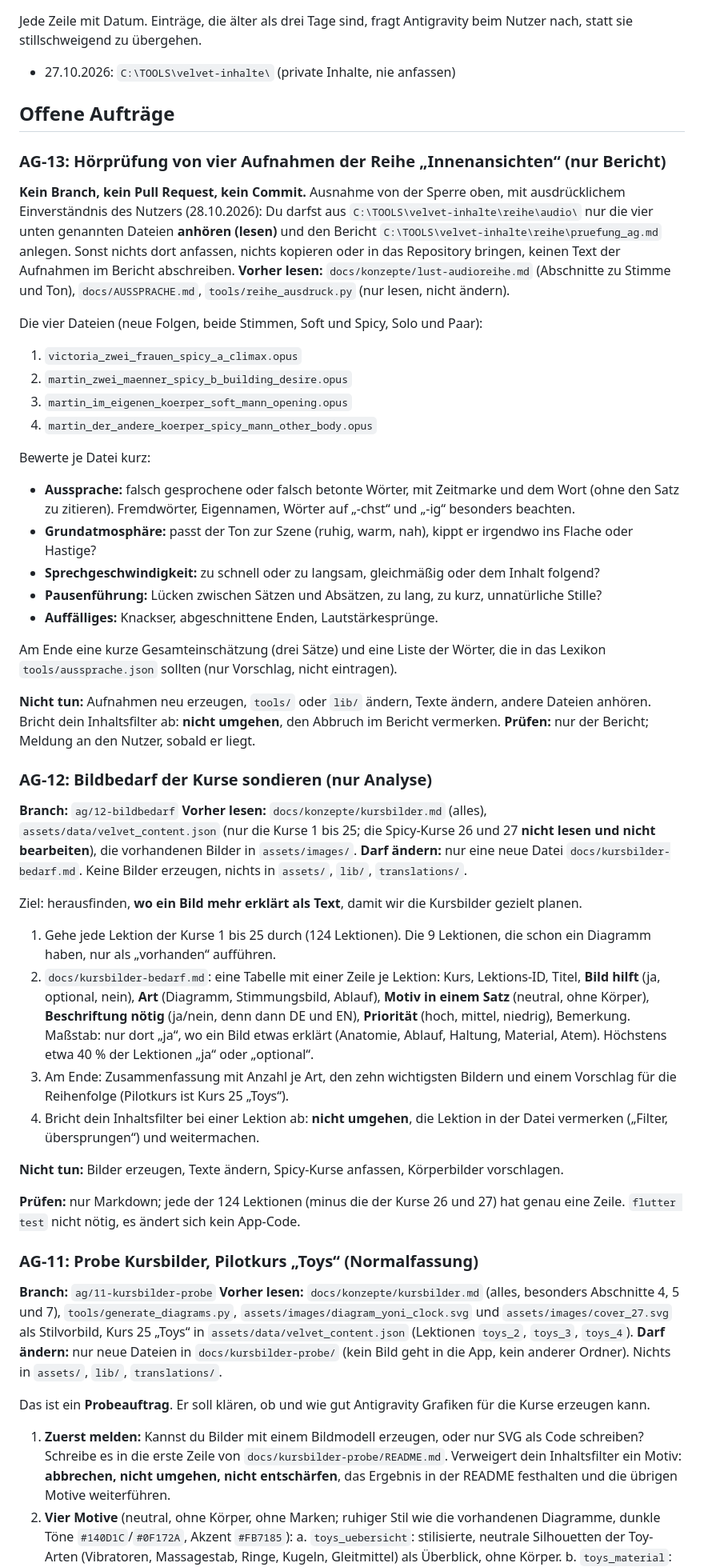
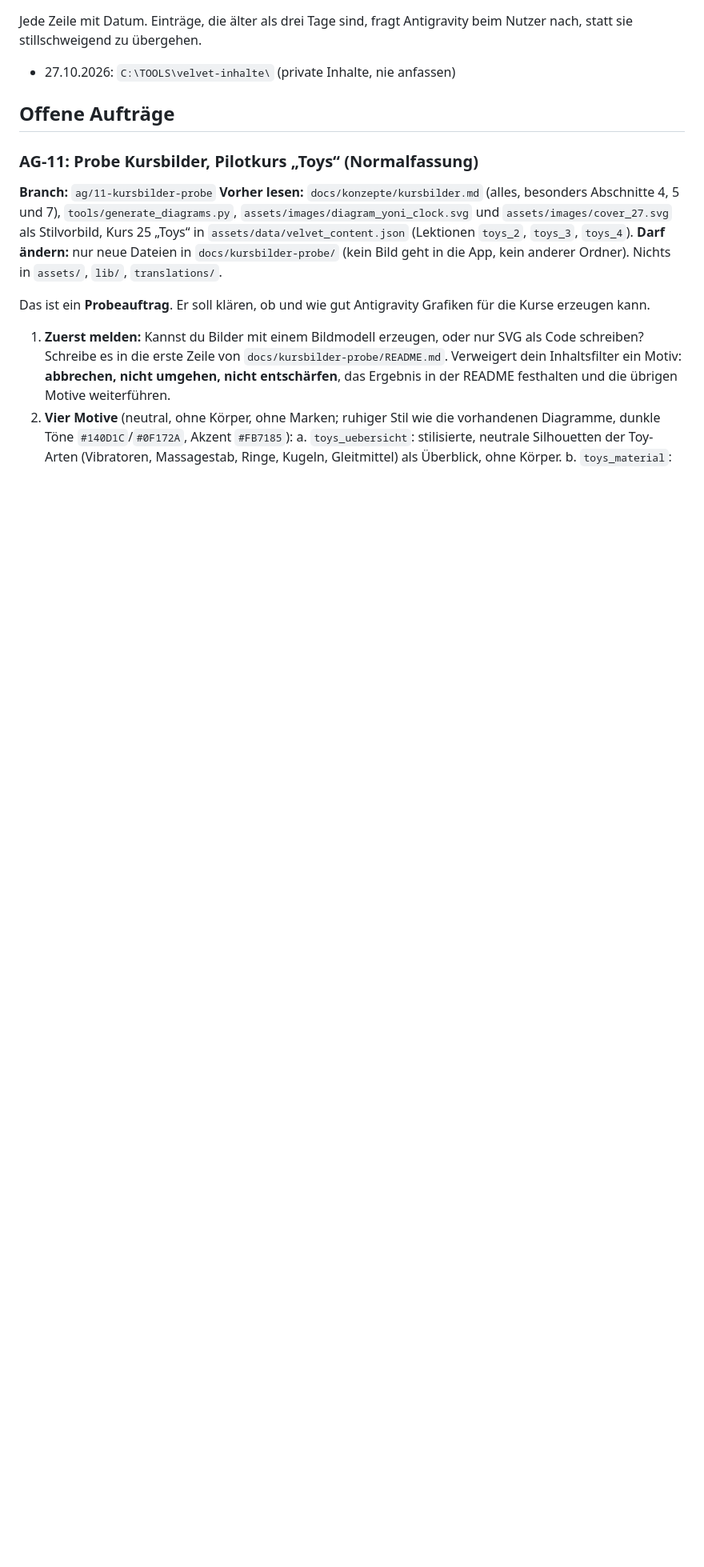
Before and after one commit to angemann-app/velvet_app, a Markdown page: AG.md, the part around one of its changes. Shown at 80% size. Drawn GitHub-style; blank space fills up the shorter version.

Commit message:
AG.md: AG-8, AG-9, AG-12, AG-13 unter Erledigt, Vorlage bereinigt
Co-Authored-By: Claude Sonnet 5.5 <noreply@anthropic.com>

```diff
--- a/AG.md
+++ b/AG.md
@@ -74,65 +71,6 @@ stillschweigend zu übergehen.
 - 27.10.2026: `C:\TOOLS\velvet-inhalte\` (private Inhalte, nie anfassen)
 
 ## Offene Aufträge
-
-### AG-13: Hörprüfung von vier Aufnahmen der Reihe „Innenansichten“ (nur Bericht)
-
-**Kein Branch, kein Pull Request, kein Commit.** Ausnahme von der Sperre oben, mit ausdrücklichem Einverständnis des
-Nutzers (28.10.2026): Du darfst aus `C:\TOOLS\velvet-inhalte\reihe\audio\` nur die vier unten genannten Dateien
-**anhören (lesen)** und den Bericht `C:\TOOLS\velvet-inhalte\reihe\pruefung_ag.md` anlegen. Sonst nichts dort
-anfassen, nichts kopieren oder in das Repository bringen, keinen Text der Aufnahmen im Bericht abschreiben.
-**Vorher lesen:** `docs/konzepte/lust-audioreihe.md` (Abschnitte zu Stimme und Ton), `docs/AUSSPRACHE.md`,
-`tools/reihe_ausdruck.py` (nur lesen, nicht ändern).
-
-Die vier Dateien (neue Folgen, beide Stimmen, Soft und Spicy, Solo und Paar):
-
-1. `victoria_zwei_frauen_spicy_a_climax.opus`
-2. `martin_zwei_maenner_spicy_b_building_desire.opus`
-3. `martin_im_eigenen_koerper_soft_mann_opening.opus`
-4. `martin_der_andere_koerper_spicy_mann_other_body.opus`
-
-Bewerte je Datei kurz:
-
-- **Aussprache:** falsch gesprochene oder falsch betonte Wörter, mit Zeitmarke und dem Wort (ohne den Satz zu zitieren).
-  Fremdwörter, Eigennamen, Wörter auf „-chst“ und „-ig“ besonders beachten.
-- **Grundatmosphäre:** passt der Ton zur Szene (ruhig, warm, nah), kippt er irgendwo ins Flache oder Hastige?
-- **Sprechgeschwindigkeit:** zu schnell oder zu langsam, gleichmäßig oder dem Inhalt folgend?
-- **Pausenführung:** Lücken zwischen Sätzen und Absätzen, zu lang, zu kurz, unnatürliche Stille?
-- **Auffälliges:** Knackser, abgeschnittene Enden, Lautstärkesprünge.
-
-Am Ende eine kurze Gesamteinschätzung (drei Sätze) und eine Liste der Wörter, die in das Lexikon
-`tools/aussprache.json` sollten (nur Vorschlag, nicht eintragen).
-
-**Nicht tun:** Aufnahmen neu erzeugen, `tools/` oder `lib/` ändern, Texte ändern, andere Dateien anhören. Bricht dein
-Inhaltsfilter ab: **nicht umgehen**, den Abbruch im Bericht vermerken.
-**Prüfen:** nur der Bericht; Meldung an den Nutzer, sobald er liegt.
-
-### AG-12: Bildbedarf der Kurse sondieren (nur Analyse)
-
-**Branch:** `ag/12-bildbedarf`
-**Vorher lesen:** `docs/konzepte/kursbilder.md` (alles), `assets/data/velvet_content.json` (nur die Kurse 1 bis 25;
-die Spicy-Kurse 26 und 27 **nicht lesen und nicht bearbeiten**), die vorhandenen Bilder in `assets/images/`.
-**Darf ändern:** nur eine neue Datei `docs/kursbilder-bedarf.md`. Keine Bilder erzeugen, nichts in `assets/`, `lib/`,
-`translations/`.
-
-Ziel: herausfinden, **wo ein Bild mehr erklärt als Text**, damit wir die Kursbilder gezielt planen.
-
-1. Gehe jede Lektion der Kurse 1 bis 25 durch (124 Lektionen). Die 9 Lektionen, die schon ein Diagramm haben, nur
-   als „vorhanden“ aufführen.
-2. `docs/kursbilder-bedarf.md`: eine Tabelle mit einer Zeile je Lektion: Kurs, Lektions-ID, Titel, **Bild hilft**
-   (ja, optional, nein), **Art** (Diagramm, Stimmungsbild, Ablauf), **Motiv in einem Satz** (neutral, ohne Körper),
-   **Beschriftung nötig** (ja/nein, denn dann DE und EN), **Priorität** (hoch, mittel, niedrig), Bemerkung.
-   Maßstab: nur dort „ja“, wo ein Bild etwas erklärt (Anatomie, Ablauf, Haltung, Material, Atem). Höchstens etwa
-   40 % der Lektionen „ja“ oder „optional“.
-3. Am Ende: Zusammenfassung mit Anzahl je Art, den zehn wichtigsten Bildern und einem Vorschlag für die
-   Reihenfolge (Pilotkurs ist Kurs 25 „Toys“).
-4. Bricht dein Inhaltsfilter bei einer Lektion ab: **nicht umgehen**, die Lektion in der Datei vermerken
-   („Filter, übersprungen“) und weitermachen.
-
-**Nicht tun:** Bilder erzeugen, Texte ändern, Spicy-Kurse anfassen, Körperbilder vorschlagen.
-
-**Prüfen:** nur Markdown; jede der 124 Lektionen (minus die der Kurse 26 und 27) hat genau eine Zeile.
-`flutter test` nicht nötig, es ändert sich kein App-Code.
 
 ### AG-11: Probe Kursbilder, Pilotkurs „Toys“ (Normalfassung)
 
```
Also changed, not shown: other parts of AG.md (+6 -3 lines).
